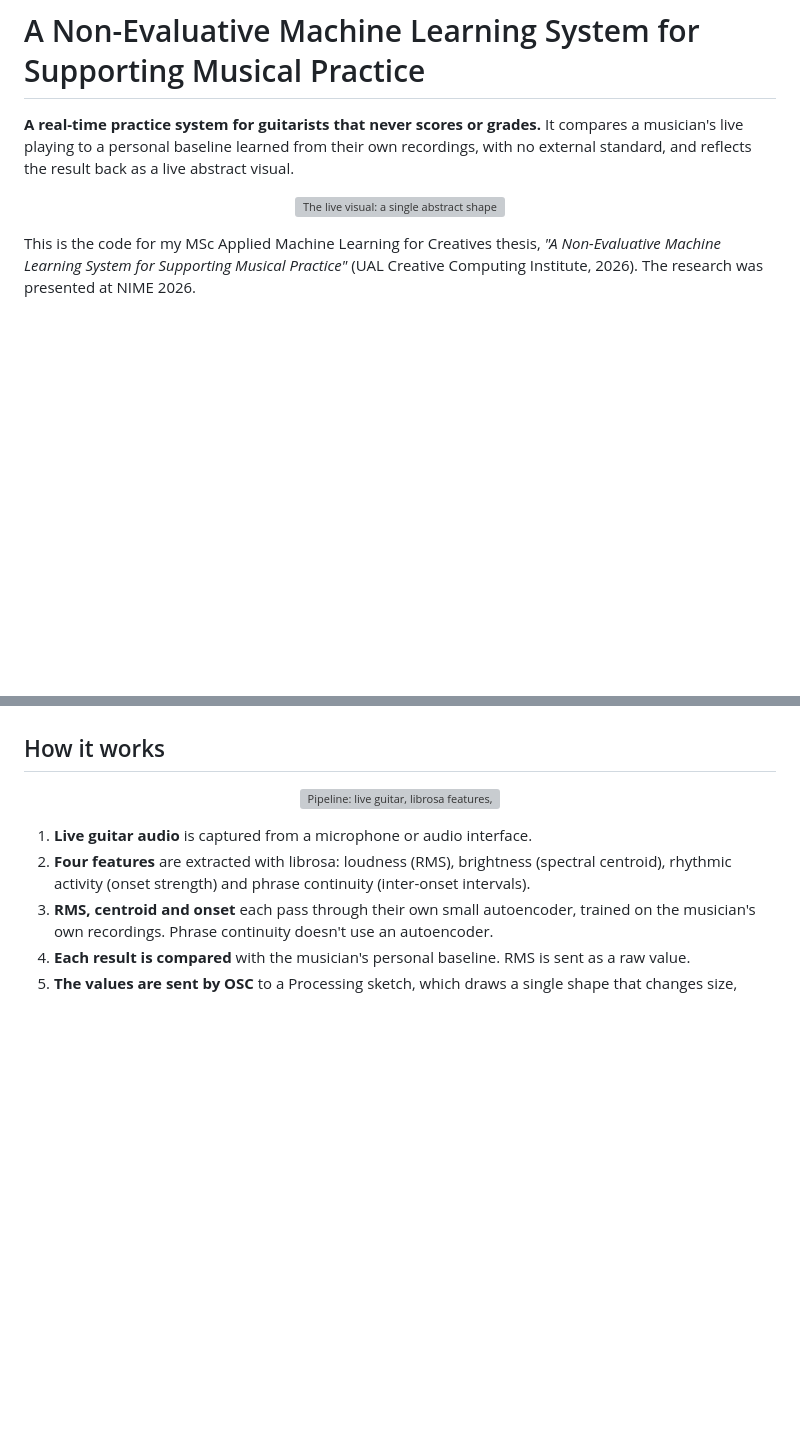
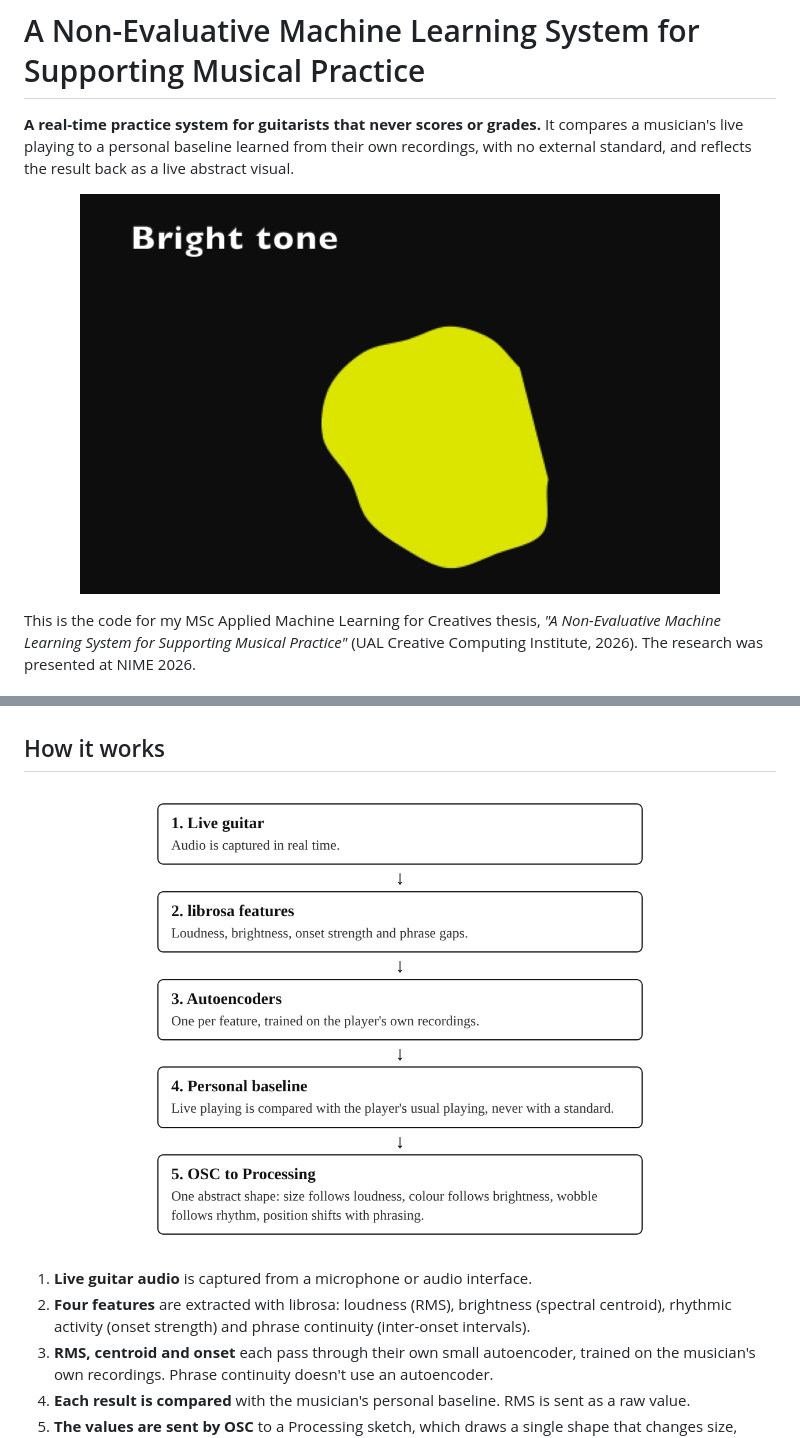
Before and after one commit to dariacotocu/ML-system-for-musical-practice, a Markdown page: README.md, 2 parts joined by grey strips. GitHub-like rendering; pictures changed too: images/pipeline.png (added), images/shape.png (added); blank space fills up the shorter version; grey boxes are pictures that could not be loaded.

```diff
--- a/README.md
+++ b/README.md
@@ -3,7 +3,7 @@
 **A real-time practice system for guitarists that never scores or grades.** It compares a musician's live playing to a personal baseline learned from their own recordings, with no external standard, and reflects the result back as a live abstract visual.
 
 <p align="center">
-  <img src="shape.png" alt="The live visual: a single abstract shape on a dark background" width="640">
+  <img src="images/shape.png" alt="The live visual: a single abstract shape on a dark background" width="640">
 </p>
 
 This is the code for my MSc Applied Machine Learning for Creatives thesis, *"A Non-Evaluative Machine Learning System for Supporting Musical Practice"* (UAL Creative Computing Institute, 2026). The research was presented at NIME 2026.
@@ -25,7 +25,7 @@ The system never labels playing as good or bad. It only shows how the current mo
 ## How it works
 
 <p align="center">
-  <img src="pipeline.png" alt="Pipeline: live guitar, librosa features, autoencoders, personal baseline, OSC to Processing" width="520">
+  <img src="images/pipeline.png" alt="Pipeline: live guitar, librosa features, autoencoders, personal baseline, OSC to Processing" width="520">
 </p>
 
 1. **Live guitar audio** is captured from a microphone or audio interface.
```
Also changed, not shown: other parts of README.md (+2 -2 lines), images/autoencoder-latent.png (added), images/evaluation.png (added).
